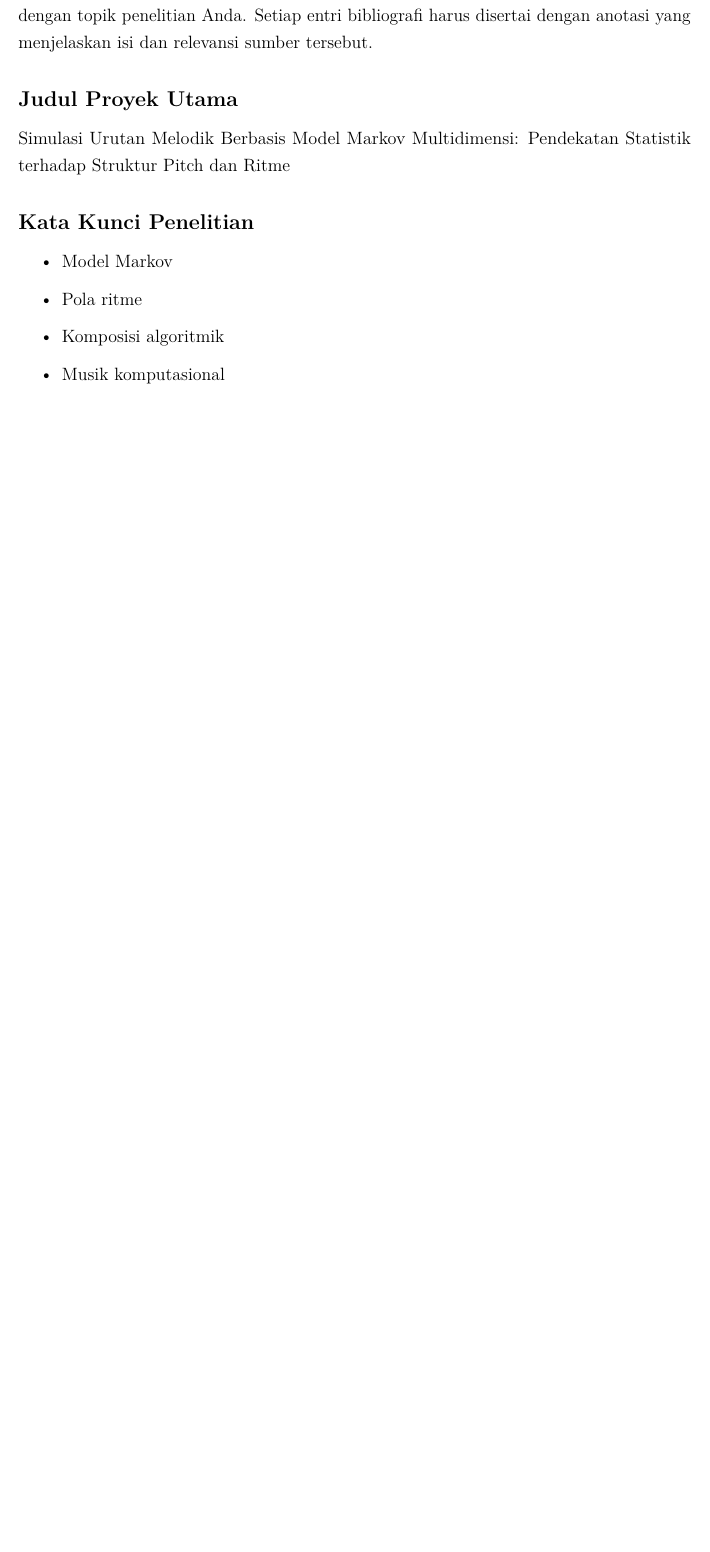
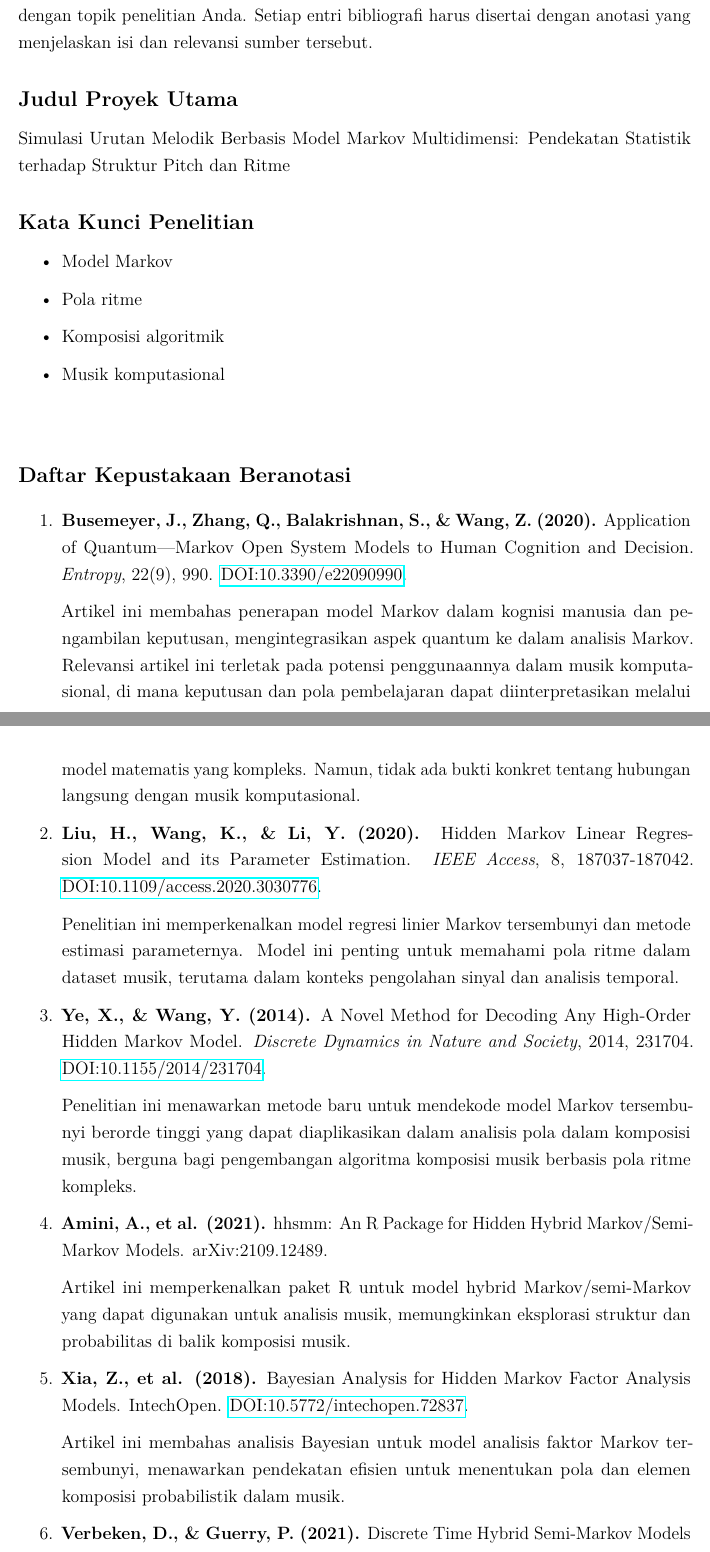
Before and after one commit to VincentAdittama/Skripsi-S1, a LaTeX document (tugas-KLM/tugas-1.tex): part of page 2 of 2 before the commit and two parts of pages 2 and 3 of 3 after it, the two joined at a grey line, cut so that both start at the same text, the shorter picture padded with empty space. Compiled offline with pdfLaTeX.

Commit message:
Updates tugas-1.tex with formatting and content
Adds minor formatting adjustments to the LaTeX document, including setting sloppypar for better paragraph breaking and modifying the email instructions for submission.

Includes an annotated bibliography section related to Markov models and their applications, particularly in music and pattern analysis.

```diff
--- a/tugas-KLM/tugas-1.tex
+++ b/tugas-KLM/tugas-1.tex
@@ -25,6 +25,8 @@
 % Page setup
 \geometry{margin=1in}
 \onehalfspacing            % 1.5 line spacing
+
+\sloppy
 
 % Header & footer
 \pagestyle{fancy}
@@ -80,4 +82,27 @@ Susunlah daftar kepustakaan beranotasi berdasarkan kata kunci berikut ini yang t
 
 \vspace{1cm}
 
+\section*{Daftar Kepustakaan Beranotasi}
+\begin{enumerate}
+    \item \textbf{Busemeyer, J., Zhang, Q., Balakrishnan, S., \& Wang, Z. (2020).} Application of Quantum—Markov Open System Models to Human Cognition and Decision. \textit{Entropy}, 22(9), 990. \href{https://doi.org/10.3390/e22090990}{DOI:10.3390/e22090990}.\par
+    Artikel ini membahas penerapan model Markov dalam kognisi manusia dan pengambilan keputusan, mengintegrasikan aspek quantum ke dalam analisis Markov. Relevansi artikel ini terletak pada potensi penggunaannya dalam musik komputasional, di mana keputusan dan pola pembelajaran dapat diinterpretasikan melalui model matematis yang kompleks. Namun, tidak ada bukti konkret tentang hubungan langsung dengan musik komputasional.
+
+    \item \textbf{Liu, H., Wang, K., \& Li, Y. (2020).} Hidden Markov Linear Regression Model and its Parameter Estimation. \textit{IEEE Access}, 8, 187037-187042. \href{https://doi.org/10.1109/access.2020.3030776}{DOI:10.1109/access.2020.3030776}.\par
+    Penelitian ini memperkenalkan model regresi linier Markov tersembunyi dan metode estimasi parameternya. Model ini penting untuk memahami pola ritme dalam dataset musik, terutama dalam konteks pengolahan sinyal dan analisis temporal.
+
+    \item \textbf{Ye, X., \& Wang, Y. (2014).} A Novel Method for Decoding Any High-Order Hidden Markov Model. \textit{Discrete Dynamics in Nature and Society}, 2014, 231704. \href{https://doi.org/10.1155/2014/231704}{DOI:10.1155/2014/231704}.\par
+    Penelitian ini menawarkan metode baru untuk mendekode model Markov tersembunyi berorde tinggi yang dapat diaplikasikan dalam analisis pola dalam komposisi musik, berguna bagi pengembangan algoritma komposisi musik berbasis pola ritme kompleks.
+
+    \item \textbf{Amini, A., et al. (2021).} hhsmm: An R Package for Hidden Hybrid Markov/Semi-Markov Models. arXiv:2109.12489.\par
+    Artikel ini memperkenalkan paket R untuk model hybrid Markov/semi-Markov yang dapat digunakan untuk analisis musik, memungkinkan eksplorasi struktur dan probabilitas di balik komposisi musik.
+
+    \item \textbf{Xia, Z., et al. (2018).} Bayesian Analysis for Hidden Markov Factor Analysis Models. IntechOpen. \href{https://doi.org/10.5772/intechopen.72837}{DOI:10.5772/intechopen.72837}.\par
+    Artikel ini membahas analisis Bayesian untuk model analisis faktor Markov tersembunyi, menawarkan pendekatan efisien untuk menentukan pola dan elemen komposisi probabilistik dalam musik.
+
+    \item \textbf{Verbeken, D., \& Guerry, P. (2021).} Discrete Time Hybrid Semi-Markov Models in Manpower Planning. \textit{Mathematics}, 9(14), 1681. \href{https://doi.org/10.3390/math9141681}{DOI:10.3390/math9141681}.\par
+    Penelitian ini menjelaskan model semi-Markov yang diaplikasikan dalam perencanaan sumber daya. Prinsip dasar model semi-Markov dapat disesuaikan untuk menggambarkan perubahan dinamis pola ritme dalam komposisi musik.
+\end{enumerate}
+
+\vspace{1cm}
+
 \end{document}
```
Also changed, not shown: tugas-KLM/tugas-1.tex (4 more changed lines), 1 other file.
